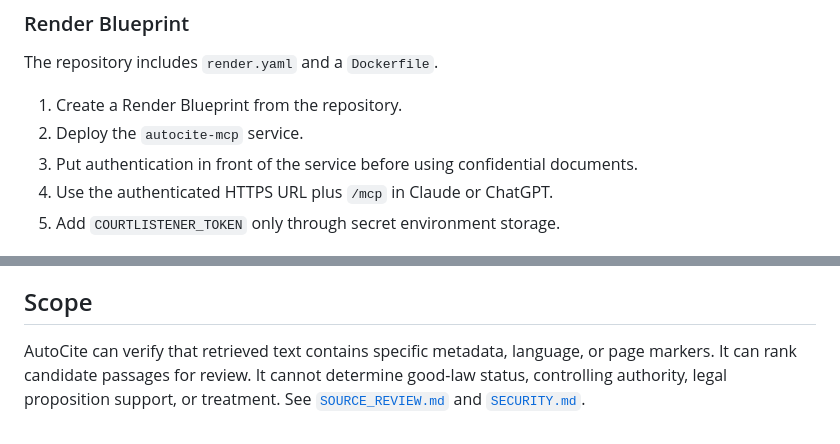
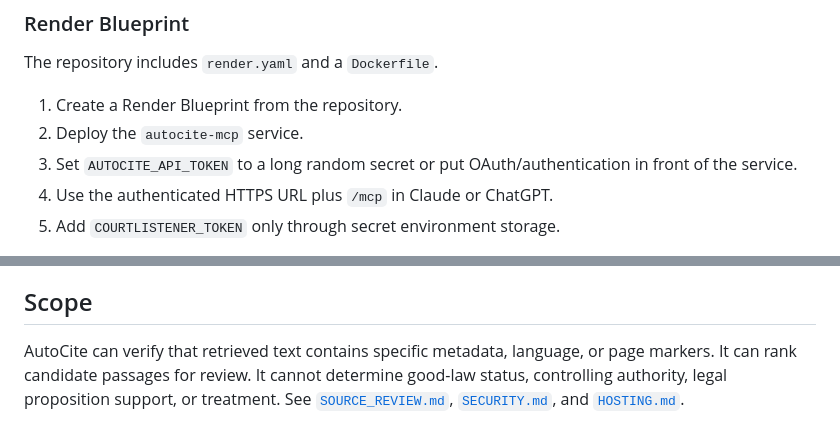
Before and after one commit to zgbrenner/autocite, a Markdown page: docs/CONNECT.md, 2 parts joined by grey strips. Drawn GitHub-style.

```diff
--- a/docs/CONNECT.md
+++ b/docs/CONNECT.md
@@ -121,7 +140,7 @@ The repository includes `render.yaml` and a `Dockerfile`.
 
 1. Create a Render Blueprint from the repository.
 2. Deploy the `autocite-mcp` service.
-3. Put authentication in front of the service before using confidential documents.
+3. Set `AUTOCITE_API_TOKEN` to a long random secret or put OAuth/authentication in front of the service.
 4. Use the authenticated HTTPS URL plus `/mcp` in Claude or ChatGPT.
 5. Add `COURTLISTENER_TOKEN` only through secret environment storage.
 
@@ -169,4 +188,4 @@ After a review, call `export_review_docx` with `original_text` and `corrected_te
 
 ## Scope
 
-AutoCite can verify that retrieved text contains specific metadata, language, or page markers. It can rank candidate passages for review. It cannot determine good-law status, controlling authority, legal proposition support, or treatment. See [`SOURCE_REVIEW.md`](SOURCE_REVIEW.md) and [`SECURITY.md`](SECURITY.md).
+AutoCite can verify that retrieved text contains specific metadata, language, or page markers. It can rank candidate passages for review. It cannot determine good-law status, controlling authority, legal proposition support, or treatment. See [`SOURCE_REVIEW.md`](SOURCE_REVIEW.md), [`SECURITY.md`](SECURITY.md), and [`HOSTING.md`](HOSTING.md).
```
Also changed, not shown: other parts of docs/CONNECT.md (+23 -4 lines).
